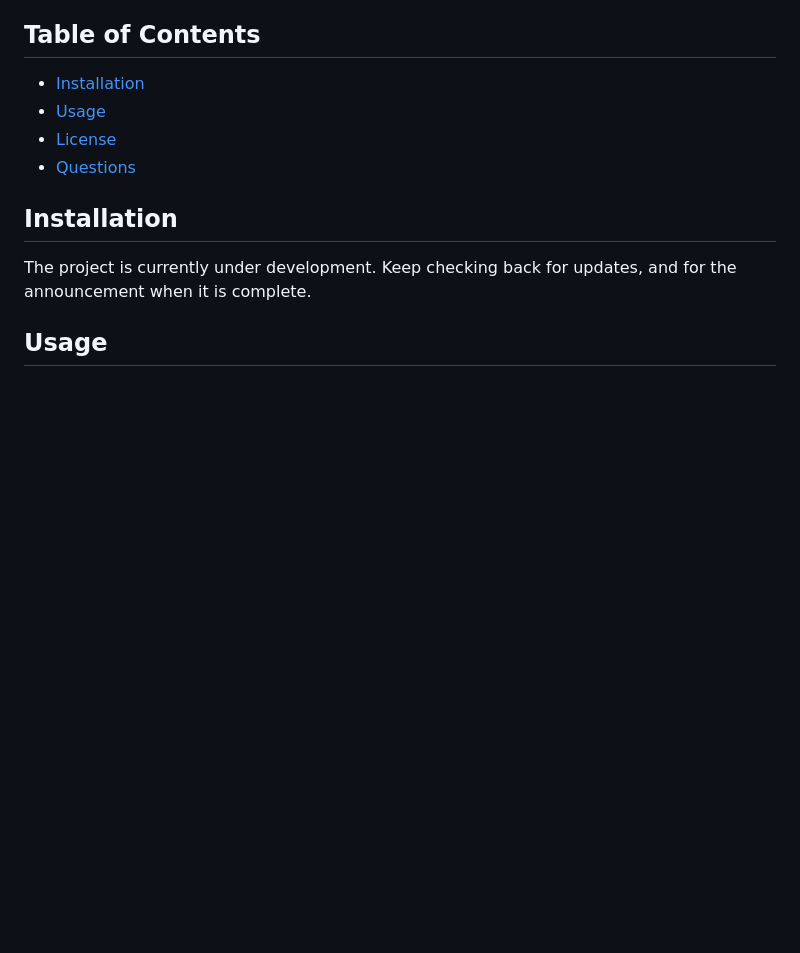
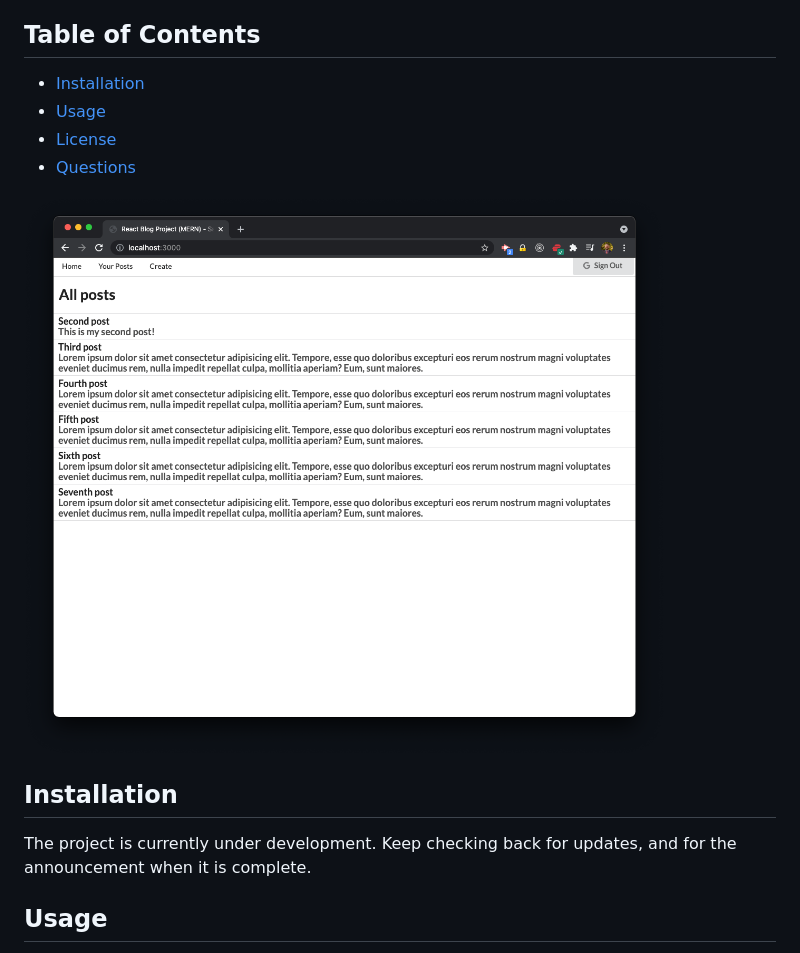
Before and after one commit to sg0703/React_Blog, a Markdown page: README.md, the part around the change. Rendered like a GitHub page; pictures changed too: screen1.png (added); blank space fills up the shorter version.

Commit message:
Updated with screenshot showing logged in with Google

```diff
--- a/README.md
+++ b/README.md
@@ -16,6 +16,8 @@ This app will use React, React Router, Redux and OAuth for the client side. I am
 - [Usage](#usage)
 - [License](#license)
 - [Questions](#questions)
+
+![work in progress](screen1.png)
 
 ## Installation
 
```
Also changed, not shown: 1 other file.
